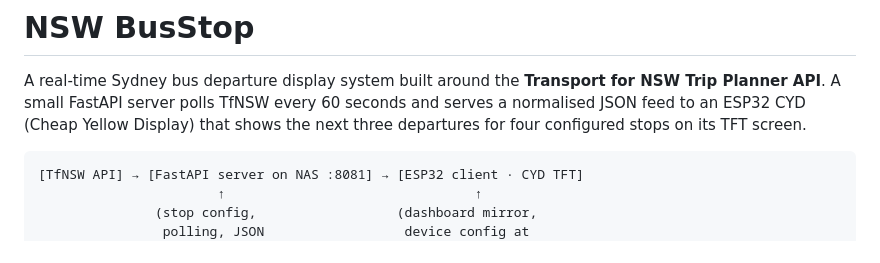
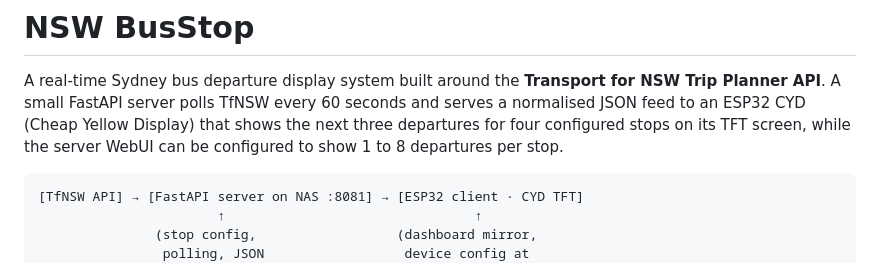
Before and after one commit to anthonyjclarke/nsw-busstop, a Markdown page: README.md, the part around the change printed below. GitHub-like rendering.

````diff
--- a/README.md
+++ b/README.md
@@ -3,7 +3,8 @@
 A real-time Sydney bus departure display system built around the **Transport for
 NSW Trip Planner API**. A small FastAPI server polls TfNSW every 60 seconds and
 serves a normalised JSON feed to an ESP32 CYD (Cheap Yellow Display) that shows
-the next three departures for four configured stops on its TFT screen.
+the next three departures for four configured stops on its TFT screen, while
+the server WebUI can be configured to show 1 to 8 departures per stop.
 
 ```
 [TfNSW API] → [FastAPI server on NAS :8081] → [ESP32 client · CYD TFT]
````
Also changed, not shown: other parts of README.md (+12 -5 lines), server/README.md (+19 -5 lines), images/server-config.png (added), images/server-stops-edit.png (deleted), 7 other files.
